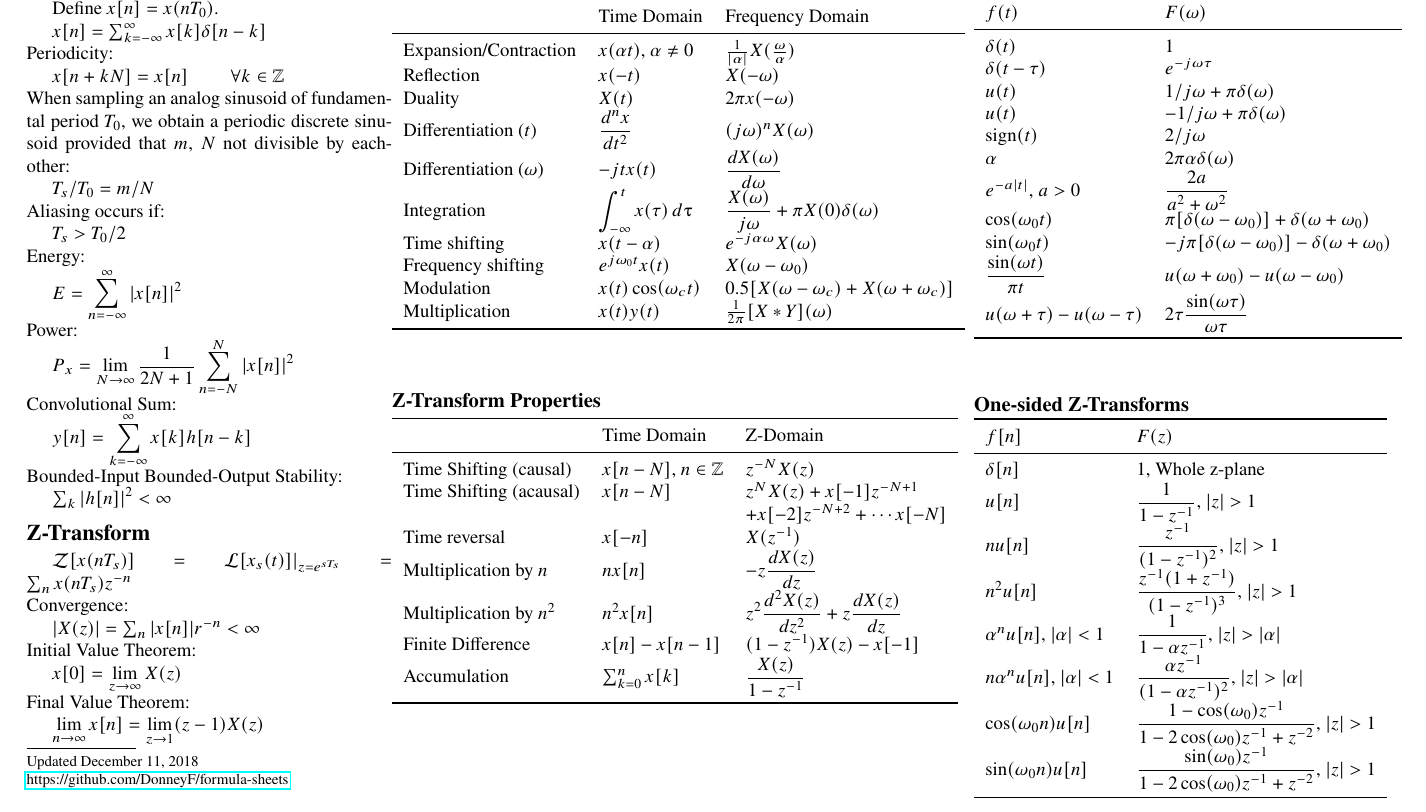
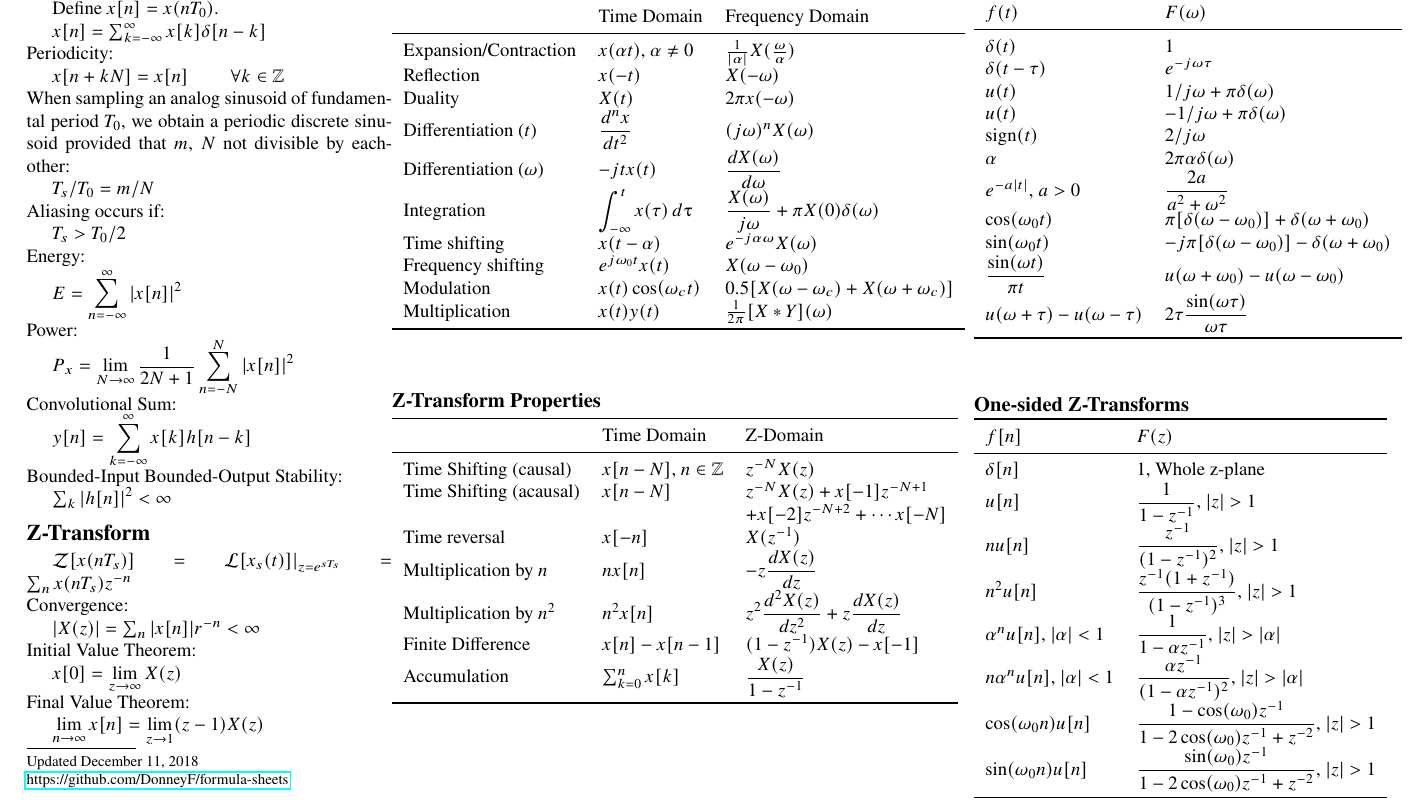
Before and after one commit to DonneyF/formula-sheets, a LaTeX document (ELEC 221 - Signals and Systems/elec221fs.tex): part of page 2 of 2, cut so that both start at the same text. Compiled offline with pdfLaTeX.

Commit message:
Fixes #8

```diff
--- a/ELEC 221 - Signals and Systems/elec221fs.tex
+++ b/ELEC 221 - Signals and Systems/elec221fs.tex
@@ -296,7 +296,7 @@ Updated \today\\
 	& Time Domain & Z-Domain\\
 	\midrule
 	Time Shifting (causal) & $x[n-N]$, $n\in \mathbb{Z}$ & $z^{-N}X(z)$\\
-	Time Shifting (acausal) & $x[n-N]$ & $z^NX(z) + x[-1]z^{-N + 1}$\\
+	Time Shifting (acausal) & $x[n-N]$ & $z^{-N}X(z) + x[-1]z^{-N + 1}$\\
 	& & $+x[-2]z^{-N+2} + \cdots x[-N]$\\
 	Time reversal & $x[-n]$ & $X(z^{-1})$ \\
 	Multiplication by $n$ & $nx[n]$ & $\ds -z\dv{X(z)}{z}$\\
```
Also changed, not shown: ELEC 221 - Signals and Systems/elec221fs.pdf.
